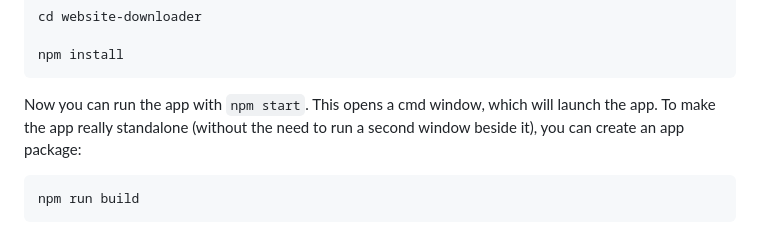
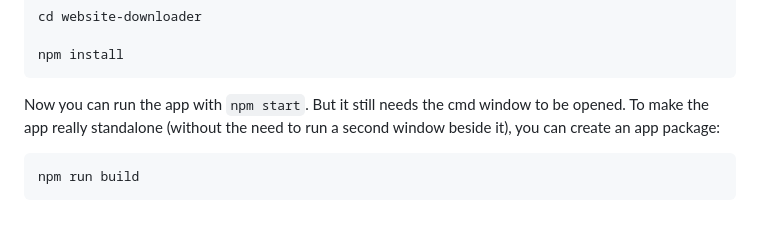
Before and after one commit to ManuelPeh76/Website-Downloader, a Markdown page: readme.md, the part around the change. Drawn GitHub-style.

Commit message:
Aktualisieren von readme.md.

````diff
--- a/readme.md
+++ b/readme.md
@@ -29,8 +29,7 @@ cd website-downloader
 
 npm install
 ```
-Now you can run the app with `npm start`.
-This opens a cmd window, which will launch the app. To make the app really standalone (without the need to run a second window beside it), you can create an app package:
+Now you can run the app with `npm start`. But it still needs the cmd window to be opened. To make the app really standalone (without the need to run a second window beside it), you can create an app package:
 ```cmd
 npm run build
 ```
````
